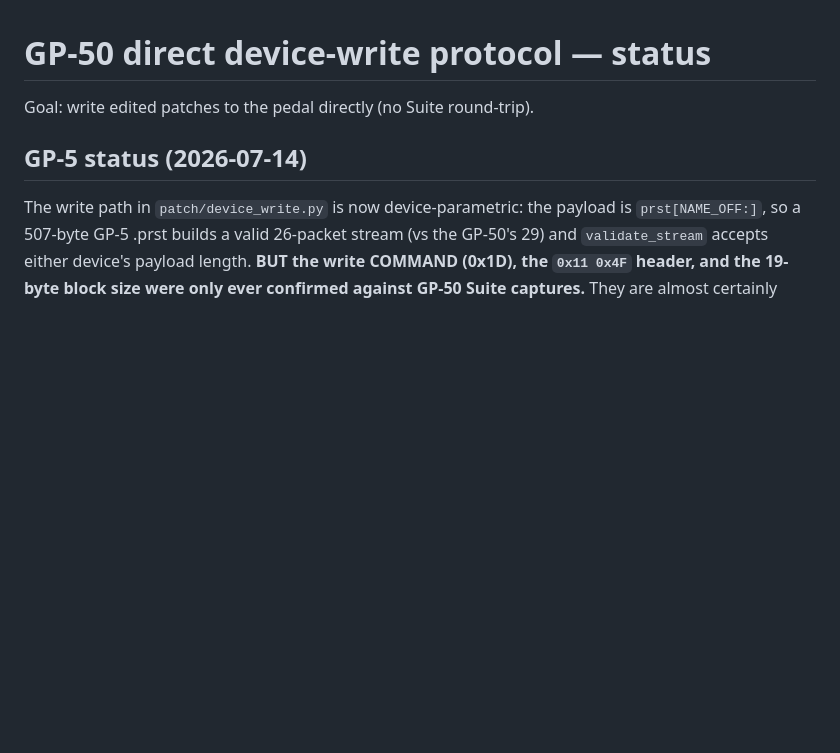
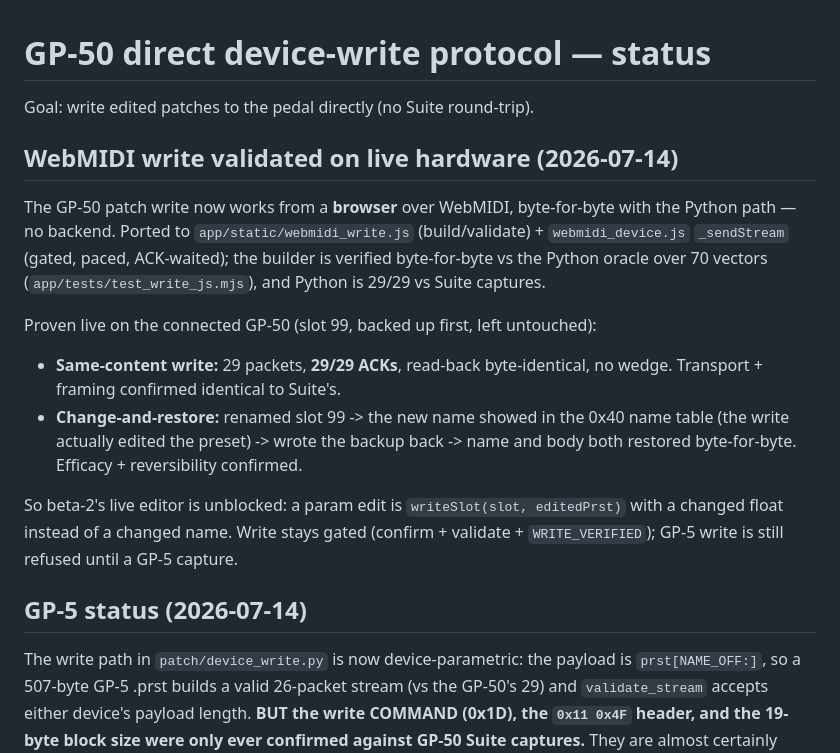
Before and after one commit to drewmerc302/valeton-gp50, a Markdown page: re/DEVICE_WRITE.md, the part around the change. Drawn GitHub-style; blank space fills up the shorter version.

Commit message:
docs(device-write): WebMIDI write validated live on the GP-50
The browser write path (webmidi_write.js + webmidi_device._sendStream) is proven
end-to-end on the connected GP-50, byte-for-byte with the Python path, no backend:

- Same-content write to slot 99: 29 packets, 29/29 ACKs, read-back byte-identical,
  no wedge — WebMIDI framing is identical to Suite's.
- Change-and-restore: renamed slot 99 (the new name appeared in the 0x40 name
  table, proving the write edited the preset), then wrote the backup back — name
  and body both restored byte-for-byte. Efficacy + reversibility confirmed.

Slot 99 was backed up first and left exactly as found. This unblocks the beta-2
live editor: a param edit is writeSlot(slot, editedPrst) with a changed float.

Document-only; the code + tests landed in 067332e.

Claude-Session: https://claude.ai/code/session_01K46R9khEMcLNibmiWShu24

```diff
--- a/re/DEVICE_WRITE.md
+++ b/re/DEVICE_WRITE.md
@@ -1,6 +1,24 @@
 # GP-50 direct device-write protocol — status
 
 Goal: write edited patches to the pedal directly (no Suite round-trip).
+
+## WebMIDI write validated on live hardware (2026-07-14)
+The GP-50 patch write now works from a **browser** over WebMIDI, byte-for-byte with
+the Python path — no backend. Ported to `app/static/webmidi_write.js`
+(build/validate) + `webmidi_device.js` `_sendStream` (gated, paced, ACK-waited);
+the builder is verified byte-for-byte vs the Python oracle over 70 vectors
+(`app/tests/test_write_js.mjs`), and Python is 29/29 vs Suite captures.
+
+Proven live on the connected GP-50 (slot 99, backed up first, left untouched):
+- **Same-content write:** 29 packets, **29/29 ACKs**, read-back byte-identical, no
+  wedge. Transport + framing confirmed identical to Suite's.
+- **Change-and-restore:** renamed slot 99 -> the new name showed in the 0x40 name
+  table (the write actually edited the preset) -> wrote the backup back -> name and
+  body both restored byte-for-byte. Efficacy + reversibility confirmed.
+
+So beta-2's live editor is unblocked: a param edit is `writeSlot(slot, editedPrst)`
+with a changed float instead of a changed name. Write stays gated (confirm +
+validate + `WRITE_VERIFIED`); GP-5 write is still refused until a GP-5 capture.
 
 ## GP-5 status (2026-07-14)
 
```
